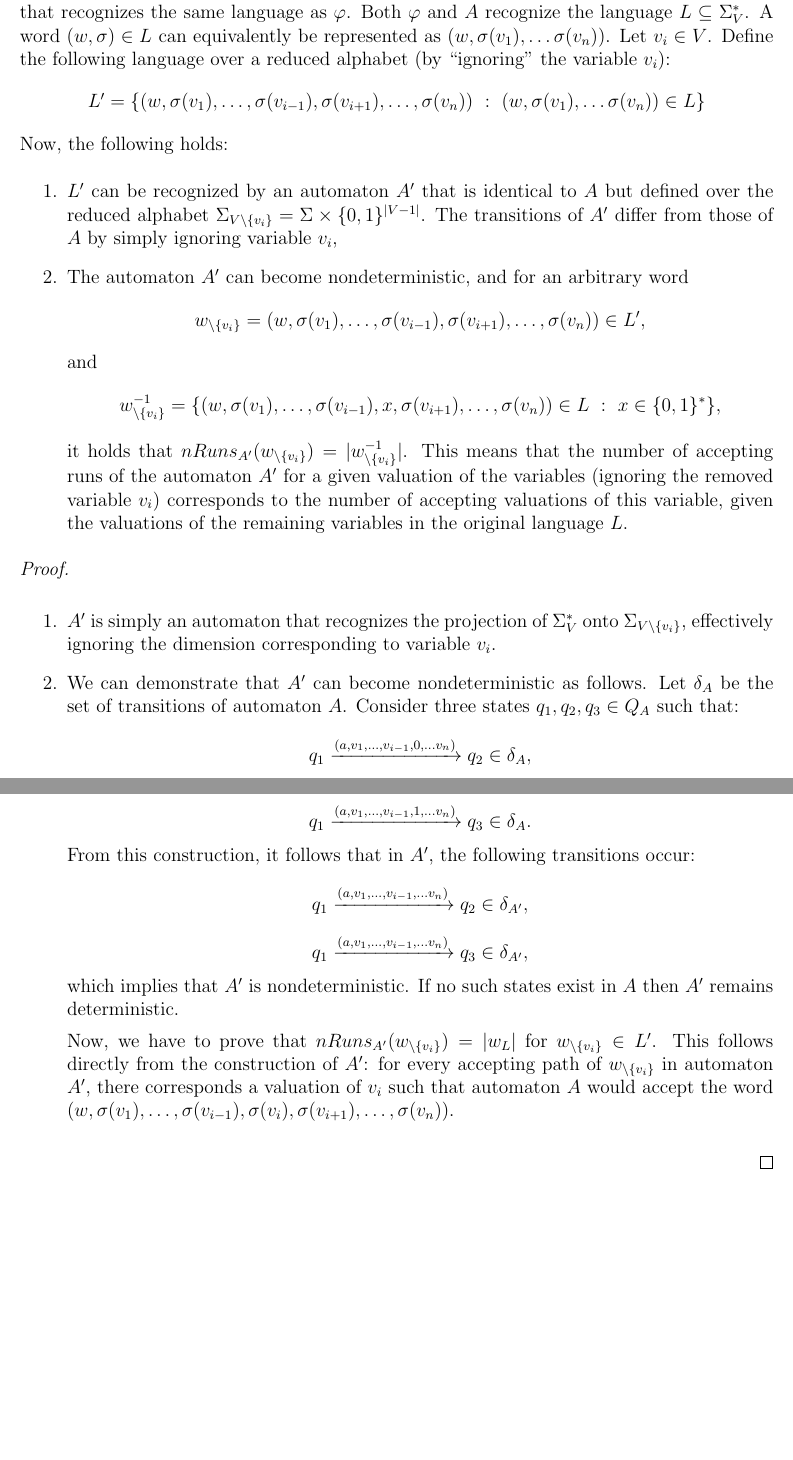
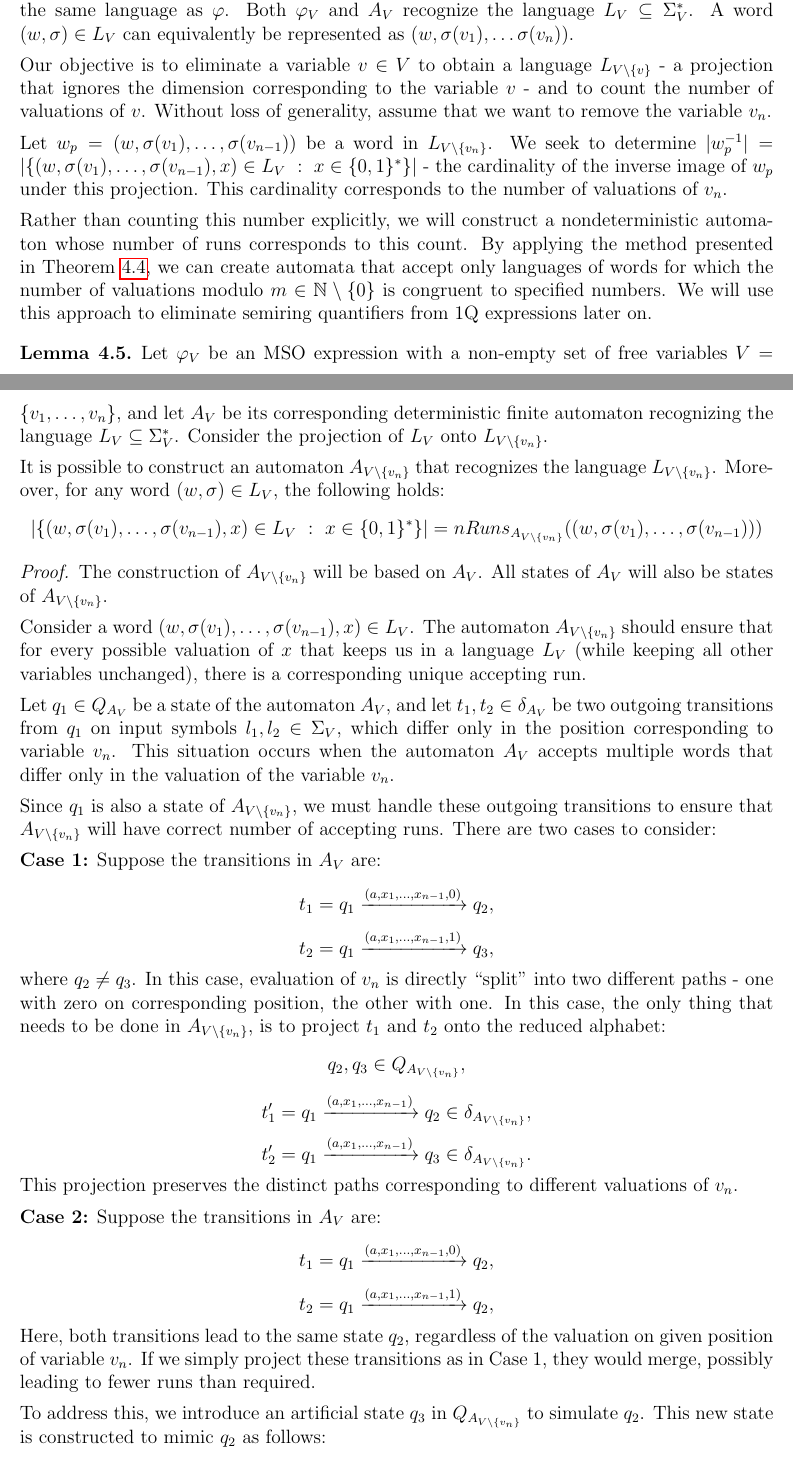
Before and after one commit to rottensunday/mgr, a LaTeX document (intro.tex): two parts of pages 13 and 14 of 20 before the commit and two parts of pages 13 and 14 of 21 after it, joined at a grey line, cut so that both start at the same text, the shorter picture padded with empty space. Compiled offline with pdfLaTeX.

Commit message:
improvements #6

```diff
--- a/intro.tex
+++ b/intro.tex
@@ -413,29 +421,46 @@ Fortunately, manipulations of the automata corresponding to expressions with fre
+Let $\varphi_V$ be an MSO expression with a non-empty set of free variables $V = \{v_1, \ldots, v_n\}$. Let $A_V$ be the corresponding deterministic finite automaton, i.e., the automaton that recognizes the same language as $\varphi$. Both $\varphi_V$ and $A_V$ recognize the language $L_V \subseteq \Sigma_V^*$. A word $(w, \sigma) \in L_V$ can equivalently be represented as $(w, \sigma(v_1), \ldots \sigma(v_n))$.
+
+Our objective is to eliminate a variable $v \in V$ to obtain a language $L_{V \setminus \{v\}}$ - a projection that ignores the dimension corresponding to the variable $v$ - and to count the number of valuations of $v$. Without loss of generality, assume that we want to remove the variable $v_n$.
+
+Let $w_p = (w, \sigma(v_1), \ldots, \sigma(v_{n-1}))$ be a word in $L_{V \setminus \{v_n\}}$. We seek to determine $|w_p^{-1}| = |\{ (w, \sigma(v_1), \ldots, \sigma(v_{n-1}), x) \in L_V \ : \ x \in \{0,1\}^* \}|$ - the cardinality of the inverse image of $w_p$ under this projection. This cardinality corresponds to the number of valuations of $v_n$.
+
+Rather than counting this number explicitly, we will construct a nondeterministic automaton whose number of runs corresponds to this count. By applying the method presented in~\cref{CountRunsAutomaton}, we can create automata that accept only languages of words for which the number of valuations modulo $m \in \mathbb{N} \setminus \{0\}$ is congruent to specified numbers. We will use this approach to eliminate semiring quantifiers from 1Q expressions later on.
 
 \begin{lemma}
 \label{LemElimVar}
-    Let $\varphi$ be an MSO expression with a non-empty set of free variables $V = \{v_1, \ldots, v_n\}$. Let $A$ be the corresponding deterministic finite automaton, i.e., the automaton that recognizes the same language as $\varphi$. Both $\varphi$ and $A$ recognize the language $L \subseteq \Sigma_V^*$. A word $(w, \sigma) \in L$ can equivalently be represented as $(w, \sigma(v_1), \ldots \sigma(v_n))$. Let $v_i \in V$. Define the following language over a reduced alphabet (by ``ignoring'' the variable $v_i$):
-    $$L' = \{(w, \sigma(v_1), \ldots, \sigma(v_{i-1}), \sigma(v_{i+1}), \ldots, \sigma(v_n)) \ : \ (w, \sigma(v_1), \ldots \sigma(v_n)) \in L\}$$
-    Now, the following holds:
-    \begin{enumerate}
-        \item $L'$ can be recognized by an automaton $A'$ that is identical to $A$ but defined over the reduced alphabet $\Sigma_{V \setminus \{v_i\}} = \Sigma \times \{0, 1\}^{|V-1|}$. The transitions of $A'$ differ from those of $A$ by simply ignoring variable $v_i$,
-        \item The automaton $A'$ can become nondeterministic, and for an arbitrary word
-        $$w_{\setminus\{v_i\}} = (w, \sigma(v_1), \ldots, \sigma(v_{i-1}), \sigma(v_{i+1}), \ldots, \sigma(v_n)) \in L',$$ and
-        $$w^{-1}_{\setminus\{v_i\}} = \{(w, \sigma(v_1), \ldots, \sigma(v_{i-1}), x, \sigma(v_{i+1}), \ldots, \sigma(v_n)) \in L \ : \ x \in \{0, 1\}^* \},$$
-        it holds that $nRuns_{A'}(w_{\setminus\{v_i\}}) = |w^{-1}_{\setminus\{v_i\}}|$. This means that the number of accepting runs of the automaton $A'$ for a given valuation of the variables (ignoring the removed variable $v_i$) corresponds to the number of accepting valuations of this variable, given the valuations of the remaining variables in the original language $L$.
-    \end{enumerate}
+    Let $\varphi_V$ be an MSO expression with a non-empty set of free variables $V = \{v_1, \ldots, v_n\}$, and let $A_V$ be its corresponding deterministic finite automaton recognizing the language $L_V \subseteq \Sigma_V^*$. Consider the projection of $L_V$ onto $L_{V \setminus \{v_n\}}$.
+
+    It is possible to construct an automaton $A_{V \setminus \{v_n\}}$ that recognizes the language $L_{V \setminus \{v_n\}}$. Moreover, for any word $(w, \sigma) \in L_V$, the following holds:
+    $$|\{ (w, \sigma(v_1), \ldots, \sigma(v_{n-1}), x) \in L_V \ : \ x \in \{0,1\}^* \}| = nRuns_{A_{V \setminus \{v_n\}}}((w, \sigma(v_1), \ldots, \sigma(v_{n-1})))$$
 \end{lemma}
 
-\begin{proof} \
+\begin{proof}
+    The construction of $A_{V \setminus \{v_n\}}$ will be based on $A_V$. All states of $A_V$ will also be states of $A_{V \setminus \{v_n\}}$.
 
-    \begin{enumerate}
-        \item $A'$ is simply an automaton that recognizes the projection of $\Sigma_V^*$ onto $\Sigma_{V \setminus \{v_i\}}$, effectively ignoring the dimension corresponding to variable $v_i$.
-        \item We can demonstrate that $A'$ can become nondeterministic as follows. Let $\delta_A$ be the set of transitions of automaton $A$. Consider three states $q_1, q_2, q_3 \in Q_A$ such that:
-        $$q_1 \xrightarrow{(a, v_1, \ldots, v_{i-1}, 0, \ldots v_n)} q_2 \in \delta_A,$$
-        $$q_1 \xrightarrow{(a, v_1, \ldots, v_{i-1}, 1, \ldots v_n)} q_3 \in \delta_A.$$
-        From this construction, it follows that in $A'$, the following transitions occur:
-        $$q_1 \xrightarrow{(a, v_1, \ldots, v_{i-1}, \ldots v_n)} q_2 \in \delta_{A'},$$
-        $$q_1 \xrightarrow{(a, v_1, \ldots, v_{i-1}, \ldots v_n)} q_3 \in \delta_{A'},$$
-        which implies that $A'$ is nondeterministic. If no such states exist in $A$ then $A'$ remains deterministic.
+    Consider a word $(w, \sigma(v_1), \ldots, \sigma(v_{n-1}), x) \in L_V$. The automaton $A_{V \setminus \{v_n\}}$ should ensure that for every possible valuation of $x$ that keeps us in a language $L_V$ (while keeping all other variables unchanged), there is a corresponding unique accepting run.
 
-        Now, we have to prove that $nRuns_{A'}(w_{\setminus\{v_i\}}) = |w_L|$ for $w_{\setminus\{v_i\}} \in L'$. This follows directly from the construction of $A'$: for every accepting path of $w_{\setminus\{v_i\}}$ in automaton $A'$, there corresponds a valuation of $v_i$ such that automaton $A$ would accept the word $(w, \sigma(v_1), \ldots, \sigma(v_{i-1}), \sigma(v_i), \sigma(v_{i+1}), \ldots, \sigma(v_n))$.
-    \end{enumerate}
+    Let $q_1 \in Q_{A_V}$ be a state of the automaton $A_V$, and let $t_1, t_2 \in \delta_{A_V}$ be two outgoing transitions from $q_1$ on input symbols $l_1, l_2 \in \Sigma_V$, which differ only in the position corresponding to variable $v_n$. This situation occurs when the automaton $A_V$ accepts multiple words that differ only in the valuation of the variable $v_n$.
+
+    Since $q_1$ is also a state of $A_{V \setminus \{v_n\}}$, we must handle these outgoing transitions to ensure that $A_{V \setminus \{v_n\}}$ will have correct number of accepting runs. There are two cases to consider:
+
+    \textbf{Case 1:}
+    Suppose the transitions in $A_V$ are:
+    $$t_1 = q_1 \xrightarrow{(a, x_1, \ldots, x_{n-1}, 0)} q_2,$$
+    $$t_2 = q_1 \xrightarrow{(a, x_1, \ldots, x_{n-1}, 1)} q_3,$$
+    where $q_2 \neq q_3$. In this case, evaluation of $v_n$ is directly ``split'' into two different paths - one with zero on corresponding position, the other with one. In this case, the only thing that needs to be done in $A_{V \setminus \{v_n\}}$, is to project $t_1$ and $t_2$ onto the reduced alphabet:
+    $$q_2, q_3 \in Q_{A_{V \setminus \{v_n\}}},$$
+    $$t_1' = q_1 \xrightarrow{(a, x_1, \ldots, x_{n-1})} q_2 \in \delta_{A_{V \setminus \{v_n\}}},$$
+    $$t_2' = q_1 \xrightarrow{(a, x_1, \ldots, x_{n-1})} q_3 \in \delta_{A_{V \setminus \{v_n\}}}.$$
+    This projection preserves the distinct paths corresponding to different valuations of $v_n$.
+
+    \textbf{Case 2:}
+    Suppose the transitions in $A_V$ are:
+    $$t_1 = q_1 \xrightarrow{(a, x_1, \ldots, x_{n-1}, 0)} q_2,$$
+    $$t_2 = q_1 \xrightarrow{(a, x_1, \ldots, x_{n-1}, 1)} q_2,$$
+    Here, both transitions lead to the same state $q_2$, regardless of the valuation on given position of variable $v_n$. If we simply project these transitions as in Case 1, they would merge, possibly leading to fewer runs than required.
+
+    To address this, we introduce an artificial state $q_3$ in $Q_{A_{V \setminus \{v_n\}}}$ to simulate $q_2$. This new state is constructed to mimic $q_2$ as follows:
+    \begin{itemize}
+        \item $q_3$ is a final state if and only if $q_2$ is a final state,
+        \item $q_3$ inherits all outgoing transitions from $q_2$.
+    \end{itemize}
```
Also changed, not shown: intro.tex (76 more changed lines).
